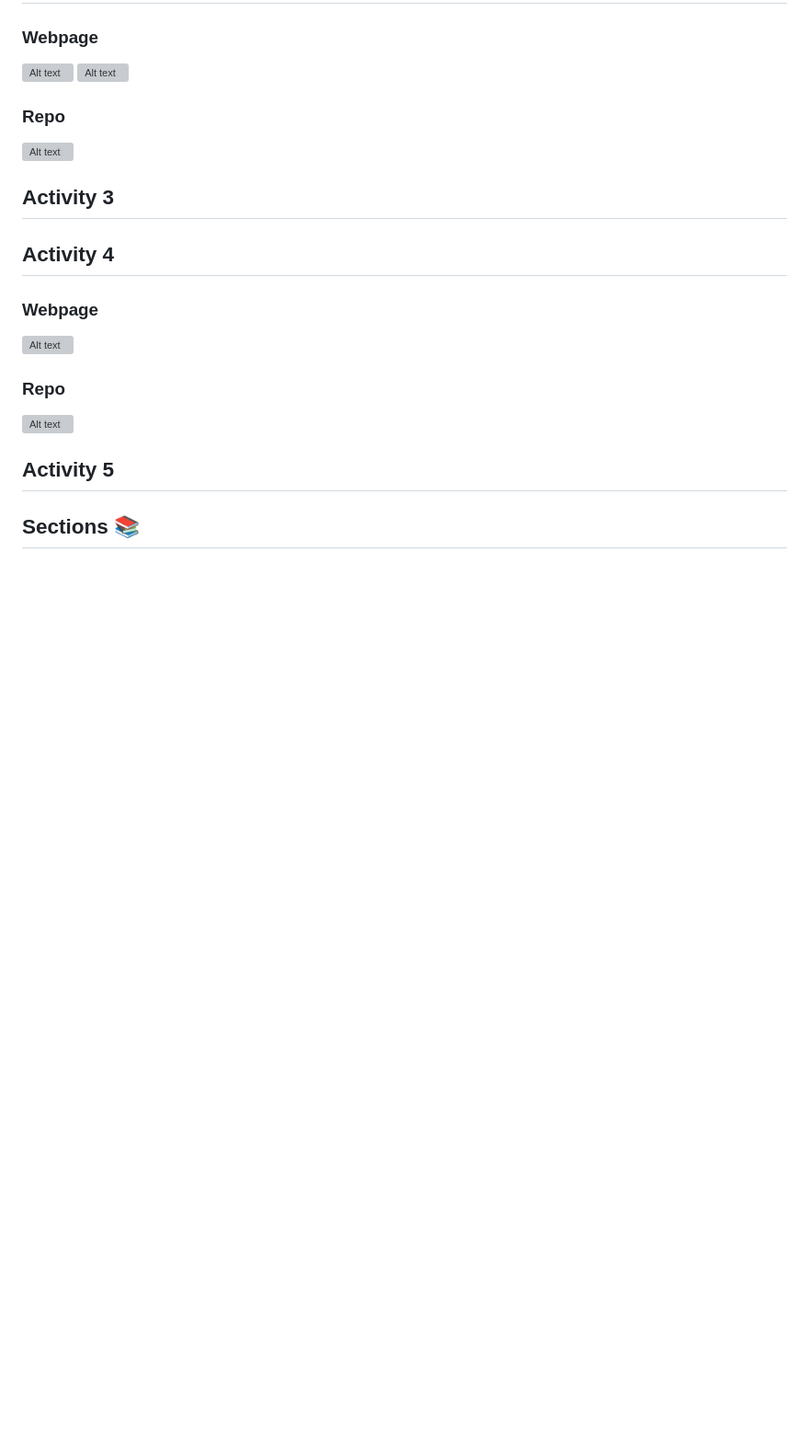
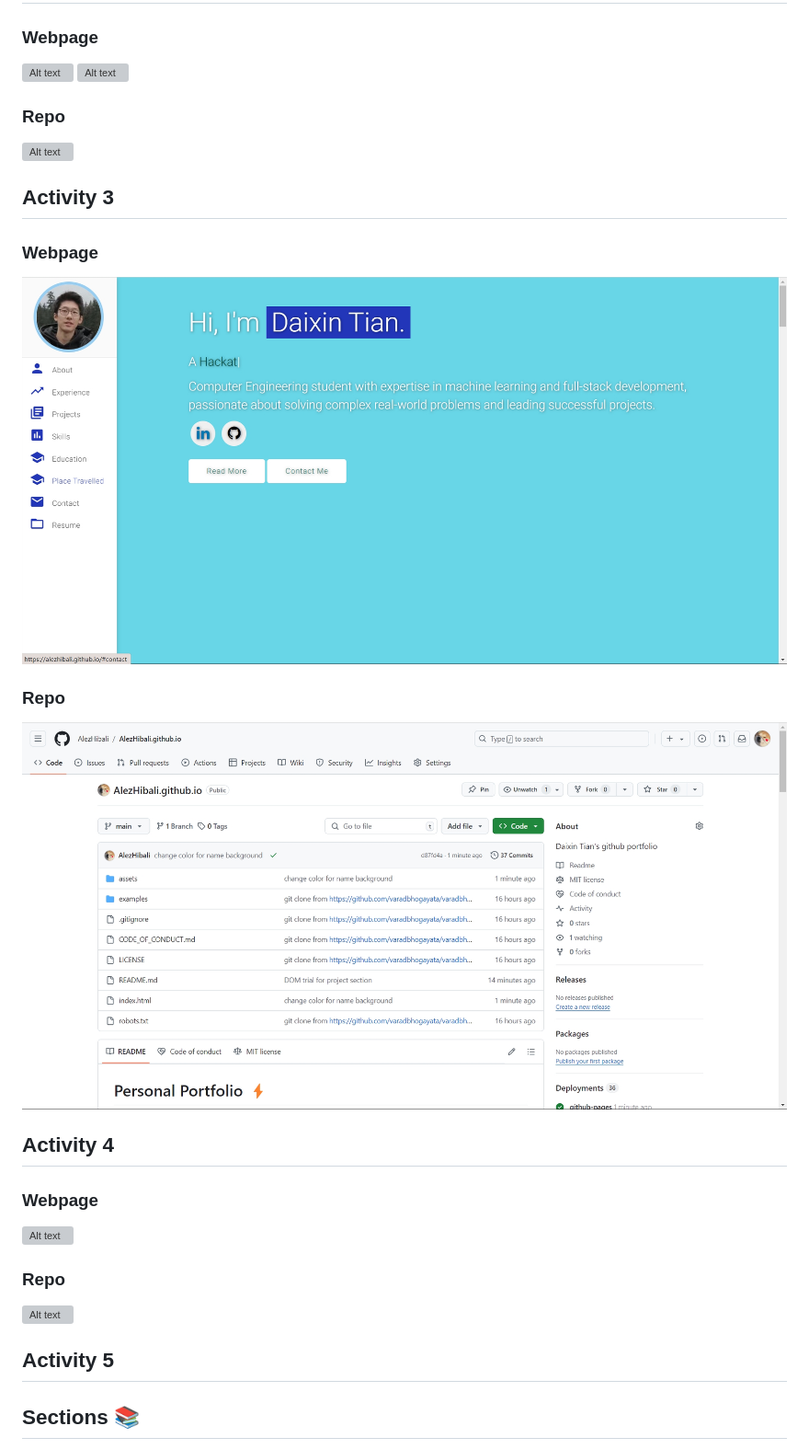
Before and after one commit to AlezHibali/AlezHibali.github.io, a Markdown page: README.md, the part around the change. Shown: that part at 92% size. GitHub-like rendering; pictures changed too: assets/img/444PRA/activity3_page.png (added), assets/img/444PRA/activity3_repo.png (added); blank space fills up the shorter version; grey boxes are pictures that could not be loaded.

Commit message:
Upload screenshots for activity 3

```diff
--- a/README.md
+++ b/README.md
@@ -16,6 +16,10 @@
 ![Alt text](assets/img/444PRA/activity2_repo.png)
 
 ## Activity 3
+### Webpage
+![Alt text](assets/img/444PRA/activity3_page.png)
+### Repo
+![Alt text](assets/img/444PRA/activity3_repo.png)
 
 ## Activity 4
 ### Webpage
```
